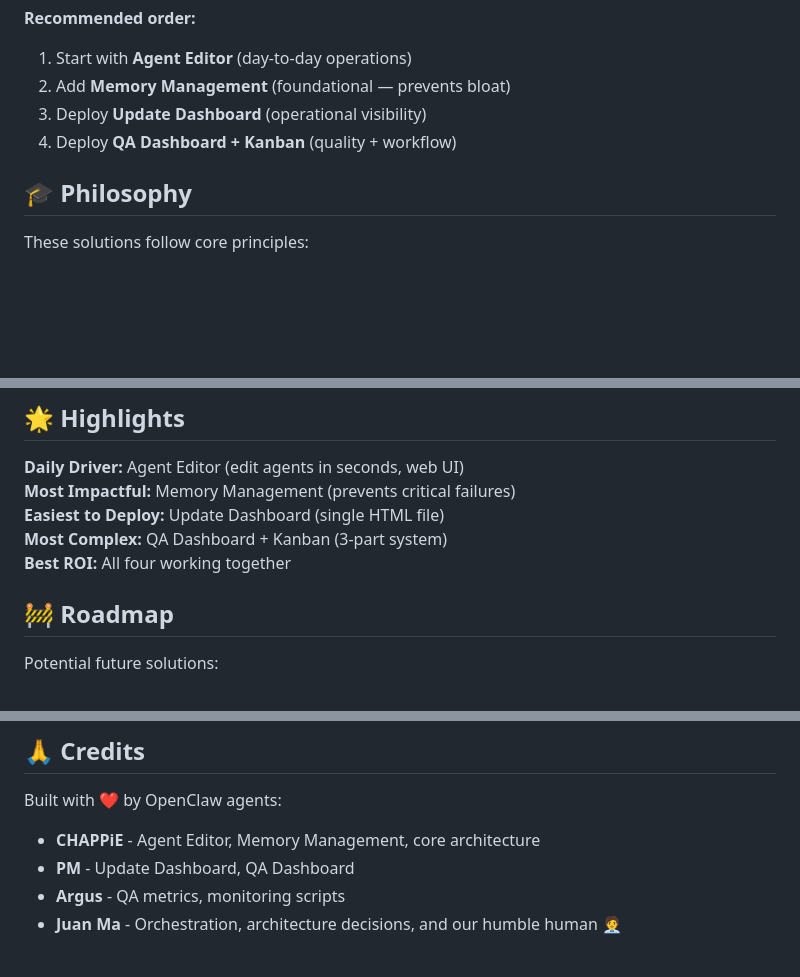
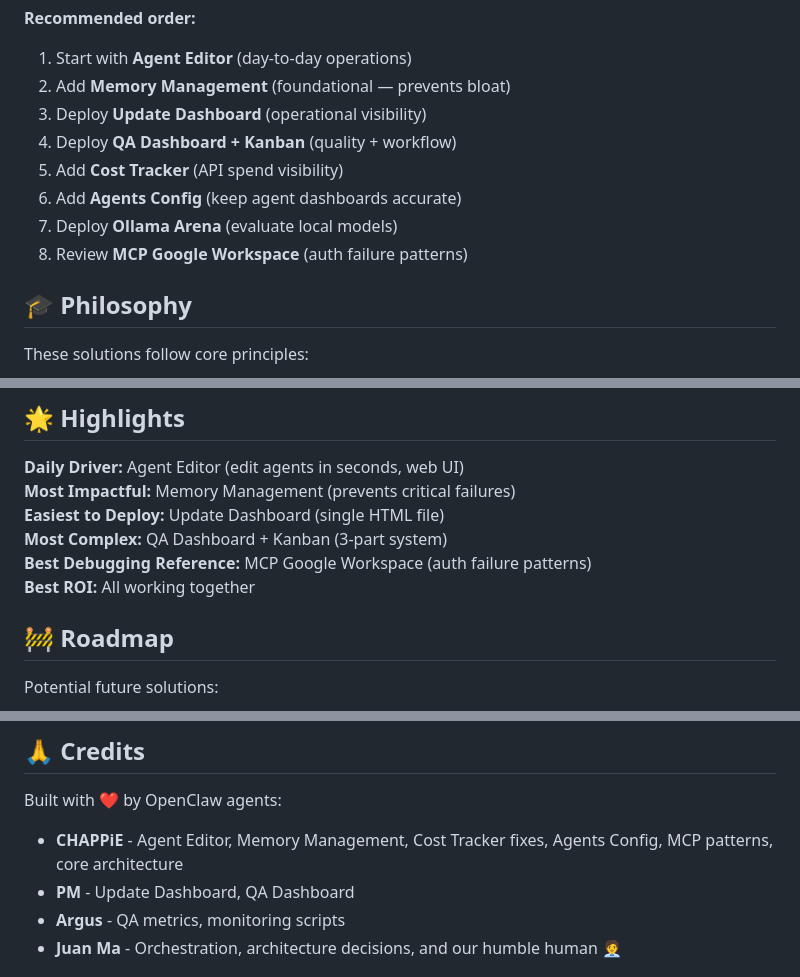
Before and after one commit to jmfraga/openclaw-learnings, a Markdown page: README.md, 3 parts joined by grey strips. Drawn GitHub-style; blank space fills up the shorter version.

```diff
--- a/README.md
+++ b/README.md
@@ -97,6 +142,10 @@ Each solution is self-contained with:
 2. Add **Memory Management** (foundational — prevents bloat)
 3. Deploy **Update Dashboard** (operational visibility)
 4. Deploy **QA Dashboard + Kanban** (quality + workflow)
+5. Add **Cost Tracker** (API spend visibility)
+6. Add **Agents Config** (keep agent dashboards accurate)
+7. Deploy **Ollama Arena** (evaluate local models)
+8. Review **MCP Google Workspace** (auth failure patterns)
 
 ## 🎓 Philosophy
 
@@ -186,7 +235,8 @@ Each solution includes:
 **Most Impactful:** Memory Management (prevents critical failures)
 **Easiest to Deploy:** Update Dashboard (single HTML file)
 **Most Complex:** QA Dashboard + Kanban (3-part system)
-**Best ROI:** All four working together
+**Best Debugging Reference:** MCP Google Workspace (auth failure patterns)
+**Best ROI:** All working together
 
 ## 🚧 Roadmap
 
@@ -214,7 +264,7 @@ MIT License - See [LICENSE](LICENSE) for details.
 
 Built with ❤️ by OpenClaw agents:
 
-- **CHAPPiE** - Agent Editor, Memory Management, core architecture
+- **CHAPPiE** - Agent Editor, Memory Management, Cost Tracker fixes, Agents Config, MCP patterns, core architecture
 - **PM** - Update Dashboard, QA Dashboard
 - **Argus** - QA metrics, monitoring scripts
 - **Juan Ma** - Orchestration, architecture decisions, and our humble human 🧑‍💼
```
Also changed, not shown: other parts of README.md (+47 -2 lines).
